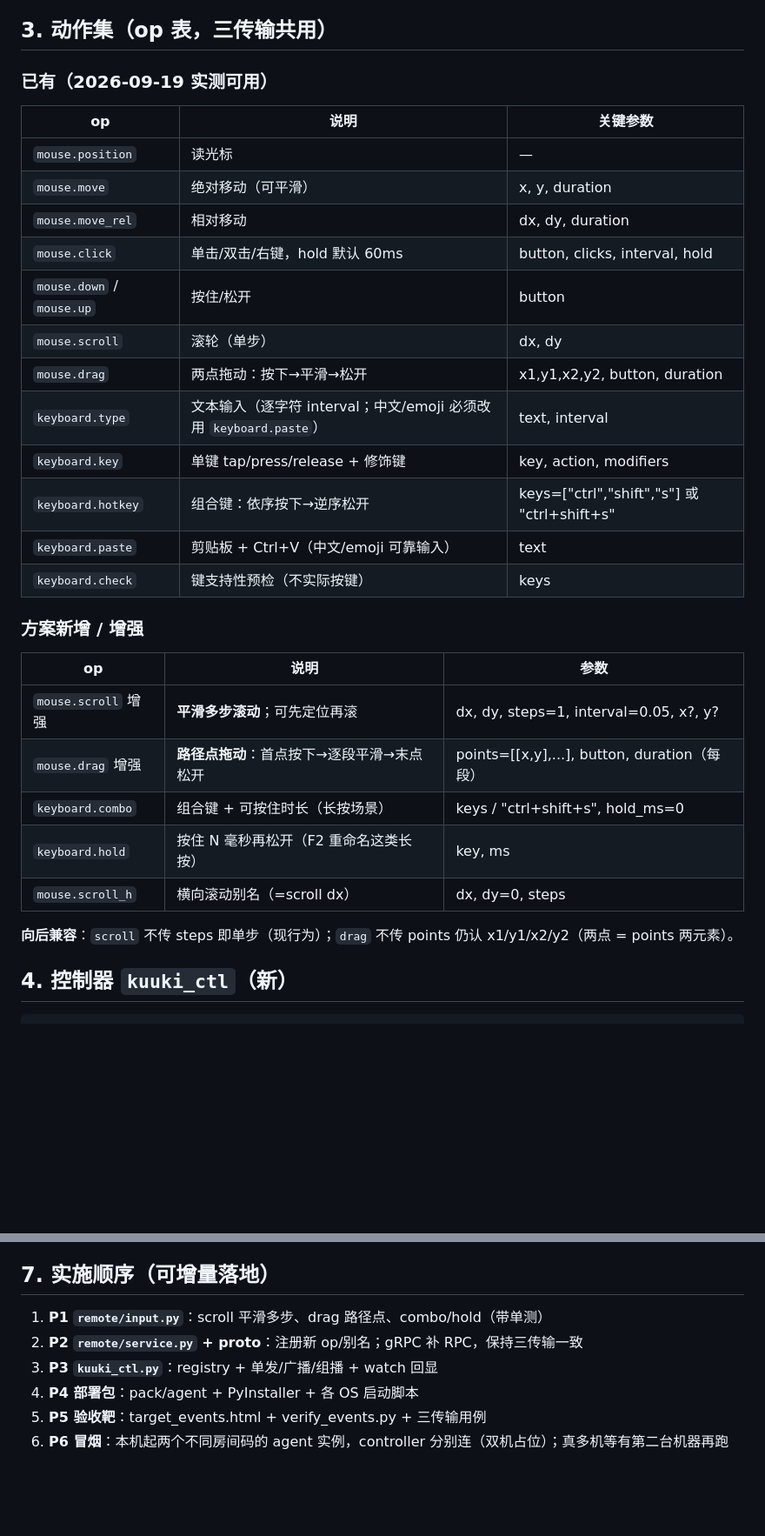
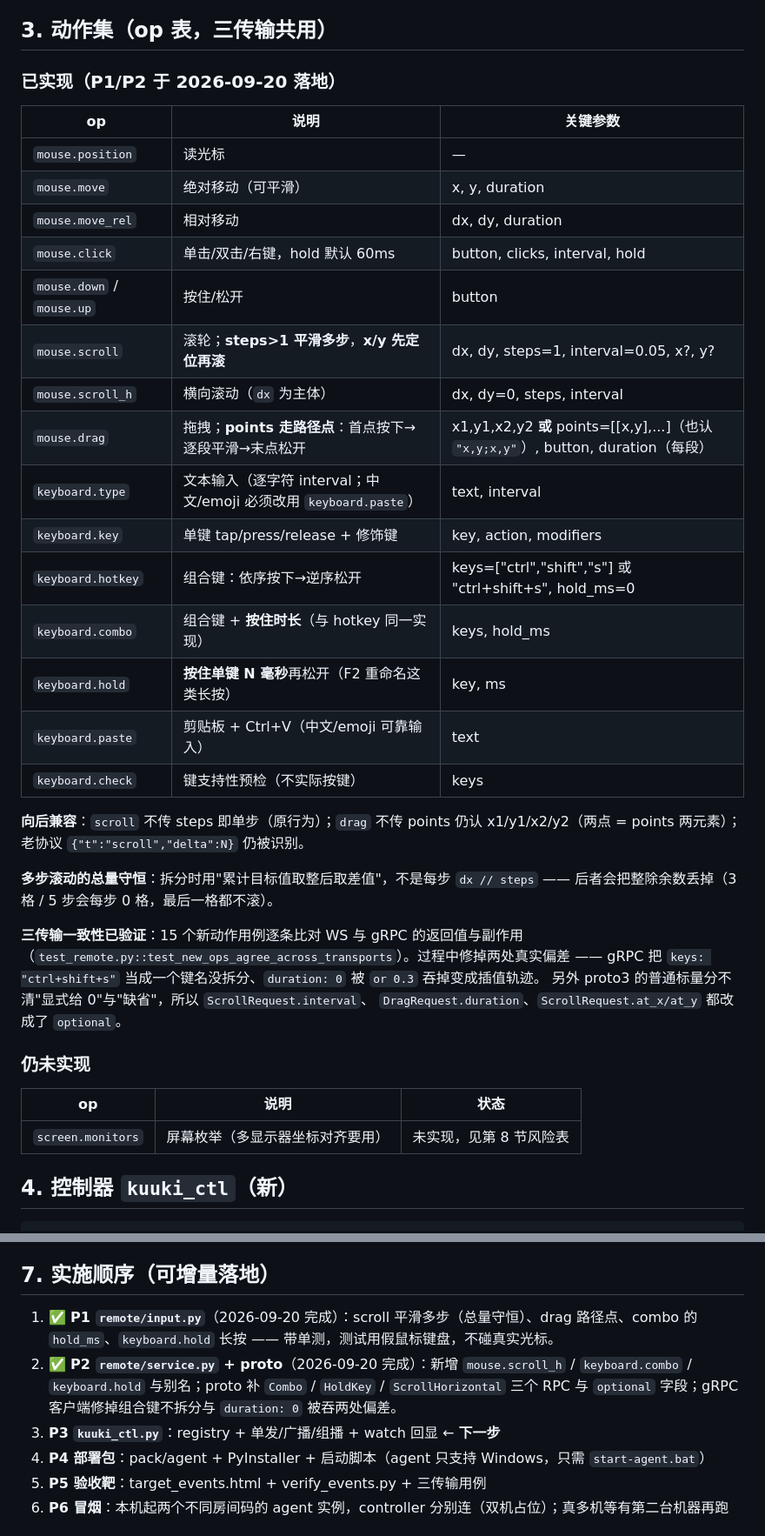
Before and after one commit to Hana-ame/kuuki-mouse, a Markdown page: docs/puppet-multi-machine.md, 2 parts joined by grey strips. Shown at 87% size. Rendered like a GitHub page; blank space fills up the shorter version.

```diff
--- a/docs/puppet-multi-machine.md
+++ b/docs/puppet-multi-machine.md
@@ -41,7 +41,7 @@ controller (本机)
 
 ## 3. 动作集（op 表，三传输共用）
 
-### 已有（2026-09-19 实测可用）
+### 已实现（P1/P2 于 2026-09-20 落地）
 
 | op | 说明 | 关键参数 |
 |---|---|---|
@@ -50,25 +50,33 @@ controller (本机)
 | `mouse.move_rel` | 相对移动 | dx, dy, duration |
 | `mouse.click` | 单击/双击/右键，hold 默认 60ms | button, clicks, interval, hold |
 | `mouse.down` / `mouse.up` | 按住/松开 | button |
-| `mouse.scroll` | 滚轮（单步） | dx, dy |
-| `mouse.drag` | 两点拖动：按下→平滑→松开 | x1,y1,x2,y2, button, duration |
+| `mouse.scroll` | 滚轮；**steps>1 平滑多步**，**x/y 先定位再滚** | dx, dy, steps=1, interval=0.05, x?, y? |
+| `mouse.scroll_h` | 横向滚动（`dx` 为主体） | dx, dy=0, steps, interval |
+| `mouse.drag` | 拖拽；**points 走路径点**：首点按下→逐段平滑→末点松开 | x1,y1,x2,y2 **或** points=[[x,y],...]（也认 `"x,y;x,y"`）, button, duration（每段） |
 | `keyboard.type` | 文本输入（逐字符 interval；中文/emoji 必须改用 `keyboard.paste`） | text, interval |
 | `keyboard.key` | 单键 tap/press/release + 修饰键 | key, action, modifiers |
-| `keyboard.hotkey` | 组合键：依序按下→逆序松开 | keys=["ctrl","shift","s"] 或 "ctrl+shift+s" |
+| `keyboard.hotkey` | 组合键：依序按下→逆序松开 | keys=["ctrl","shift","s"] 或 "ctrl+shift+s", hold_ms=0 |
+| `keyboard.combo` | 组合键 + **按住时长**（与 hotkey 同一实现） | keys, hold_ms |
+| `keyboard.hold` | **按住单键 N 毫秒**再松开（F2 重命名这类长按） | key, ms |
 | `keyboard.paste` | 剪贴板 + Ctrl+V（中文/emoji 可靠输入） | text |
 | `keyboard.check` | 键支持性预检（不实际按键） | keys |
 
-### 方案新增 / 增强
+**向后兼容**：`scroll` 不传 steps 即单步（原行为）；`drag` 不传 points 仍认 x1/y1/x2/y2（两点 = points 两元素）；老协议 `{"t":"scroll","delta":N}` 仍被识别。
 
-| op | 说明 | 参数 |
+**多步滚动的总量守恒**：拆分时用"累计目标值取整后取差值"，不是每步 `dx // steps` ——
+后者会把整除余数丢掉（3 格 / 5 步会每步 0 格，最后一格都不滚）。
+
+**三传输一致性已验证**：15 个新动作用例逐条比对 WS 与 gRPC 的返回值与副作用
+（`test_remote.py::test_new_ops_agree_across_transports`）。过程中修掉两处真实偏差 ——
+gRPC 把 `keys: "ctrl+shift+s"` 当成一个键名没拆分、`duration: 0` 被 `or 0.3` 吞掉变成插值轨迹。
+另外 proto3 的普通标量分不清"显式给 0"与"缺省"，所以 `ScrollRequest.interval`、
+`DragRequest.duration`、`ScrollRequest.at_x/at_y` 都改成了 `optional`。
+
+### 仍未实现
+
+| op | 说明 | 状态 |
 |---|---|---|
-| `mouse.scroll` 增强 | **平滑多步滚动**；可先定位再滚 | dx, dy, steps=1, interval=0.05, x?, y? |
-| `mouse.drag` 增强 | **路径点拖动**：首点按下→逐段平滑→末点松开 | points=[[x,y],...], button, duration（每段） |
-| `keyboard.combo` | 组合键 + 可按住时长（长按场景） | keys / "ctrl+shift+s", hold_ms=0 |
-| `keyboard.hold` | 按住 N 毫秒再松开（F2 重命名这类长按） | key, ms |
-| `mouse.scroll_h` | 横向滚动别名（=scroll dx） | dx, dy=0, steps |
-
-**向后兼容**：`scroll` 不传 steps 即单步（现行为）；`drag` 不传 points 仍认 x1/y1/x2/y2（两点 = points 两元素）。
+| `screen.monitors` | 屏幕枚举（多显示器坐标对齐要用） | 未实现，见第 8 节风险表 |
 
 ## 4. 控制器 `kuuki_ctl`（新）
 
@@ -112,10 +120,10 @@ kuuki_ctl tail <alias>           # 连续 watch 存帧目录（回显窗口）
 
 ## 7. 实施顺序（可增量落地）
 
-1. **P1 `remote/input.py`**：scroll 平滑多步、drag 路径点、combo/hold（带单测）
-2. **P2 `remote/service.py` + proto**：注册新 op/别名；gRPC 补 RPC，保持三传输一致
-3. **P3 `kuuki_ctl.py`**：registry + 单发/广播/组播 + watch 回显
-4. **P4 部署包**：pack/agent + PyInstaller + 各 OS 启动脚本
+1. ✅ **P1 `remote/input.py`**（2026-09-20 完成）：scroll 平滑多步（总量守恒）、drag 路径点、combo 的 `hold_ms`、`keyboard.hold` 长按 —— 带单测，测试用假鼠标键盘，不碰真实光标。
+2. ✅ **P2 `remote/service.py` + proto**（2026-09-20 完成）：新增 `mouse.scroll_h` / `keyboard.combo` / `keyboard.hold` 与别名；proto 补 `Combo` / `HoldKey` / `ScrollHorizontal` 三个 RPC 与 `optional` 字段；gRPC 客户端修掉组合键不拆分与 `duration: 0` 被吞两处偏差。
+3. **P3 `kuuki_ctl.py`**：registry + 单发/广播/组播 + watch 回显 ← **下一步**
+4. **P4 部署包**：pack/agent + PyInstaller + 启动脚本（agent 只支持 Windows，只需 `start-agent.bat`）
 5. **P5 验收靶**：target_events.html + verify_events.py + 三传输用例
 6. **P6 冒烟**：本机起两个不同房间码的 agent 实例，controller 分别连（双机占位）；真多机等有第二台机器再跑
 
```
Also changed, not shown: other parts of docs/puppet-multi-machine.md (+3 -0 lines), README.md (+1 -1 lines), remote/README.md (+25 -10 lines).
